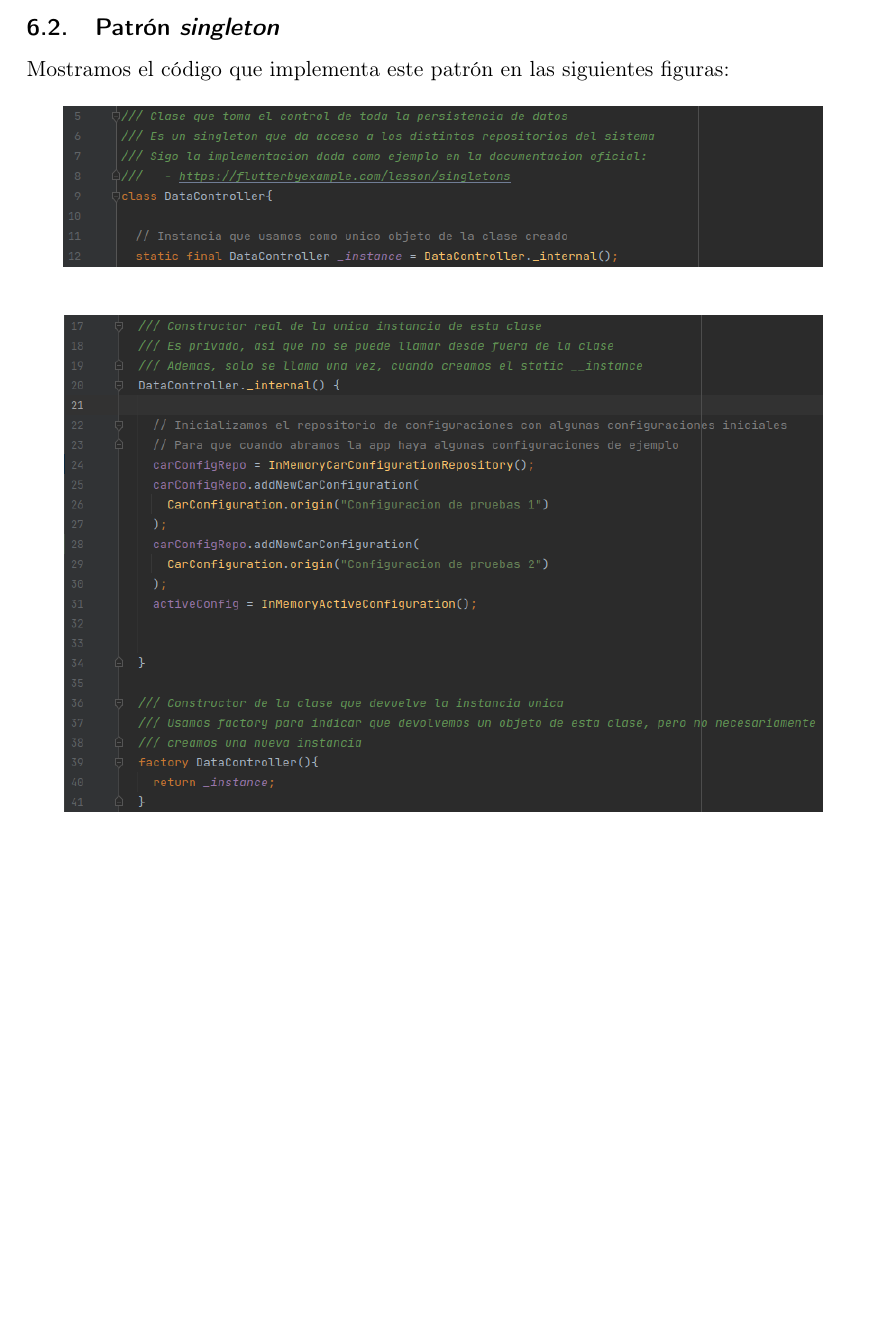
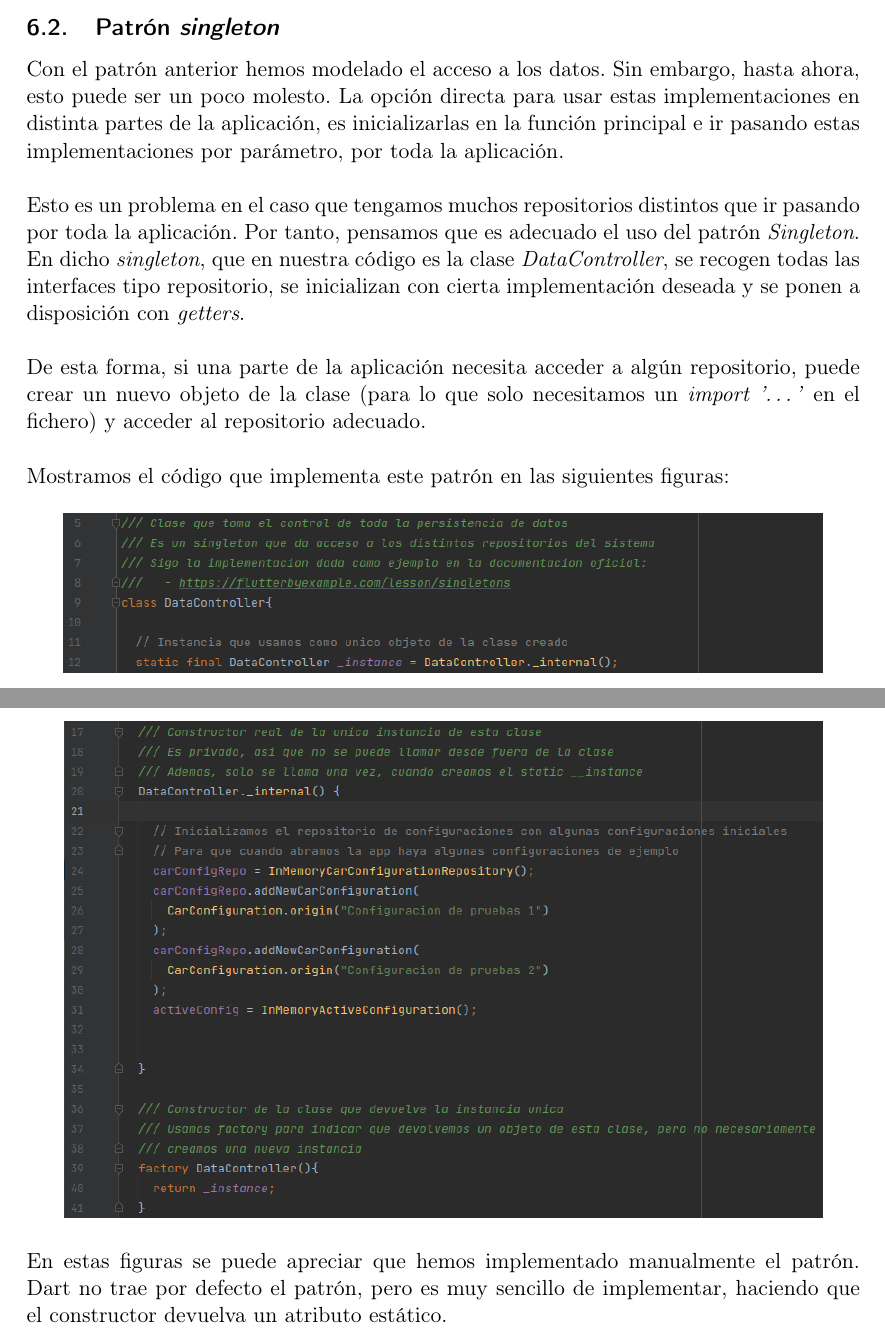
Before and after one commit to fervalnav/CarConfigurator, a LaTeX document (docs/main.tex): part of page 9 of 9 before the commit and two parts of pages 9 and 10 of 10 after it, the two joined at a grey line, cut so that both start at the same text, the shorter picture padded with empty space. Compiled offline with pdfLaTeX.

Commit message:
docs: documento el patron singleton

```diff
--- a/docs/main.tex
+++ b/docs/main.tex
@@ -176,6 +174,12 @@ Mostramos el código que implementa esta patrón en las siguientes figuras:
 
 \subsection{Patrón \emph{singleton}}
 
+Con el patrón anterior hemos modelado el acceso a los datos. Sin embargo, hasta ahora, esto puede ser un poco molesto. La opción directa para usar estas implementaciones en distinta partes de la aplicación, es inicializarlas en la función principal e ir pasando estas implementaciones por parámetro, por toda la aplicación.
+\\\\
+Esto es un problema en el caso que tengamos muchos repositorios distintos que ir pasando por toda la aplicación. Por tanto, pensamos que es adecuado el uso del patrón \emph{Singleton}. En dicho \emph{singleton}, que en nuestra código es la clase \emph{DataController}, se recogen todas las interfaces tipo repositorio, se inicializan con cierta implementación deseada y se ponen a disposición con \emph{getters}.
+\\\\
+De esta forma, si una parte de la aplicación necesita acceder a algún repositorio, puede crear un nuevo objeto de la clase (para lo que solo necesitamos un \emph{import '\ldots'} en el fichero) y acceder al repositorio adecuado.
+\\\\
 Mostramos el código que implementa este patrón en las siguientes figuras:
 
 \begin{figure}[H]
@@ -187,6 +191,8 @@ Mostramos el código que implementa este patrón en las siguientes figuras:
     \includegraphics[scale=0.6]{imagenes/ds-singleton2.png}
 \end{figure}
 
+En estas figuras se puede apreciar que hemos implementado manualmente el patrón. Dart no trae por defecto el patrón, pero es muy sencillo de implementar, haciendo que el constructor devuelva un atributo estático.
+
 \newpage
 
 
```
Also changed, not shown: docs/main.tex (2 more changed lines).
